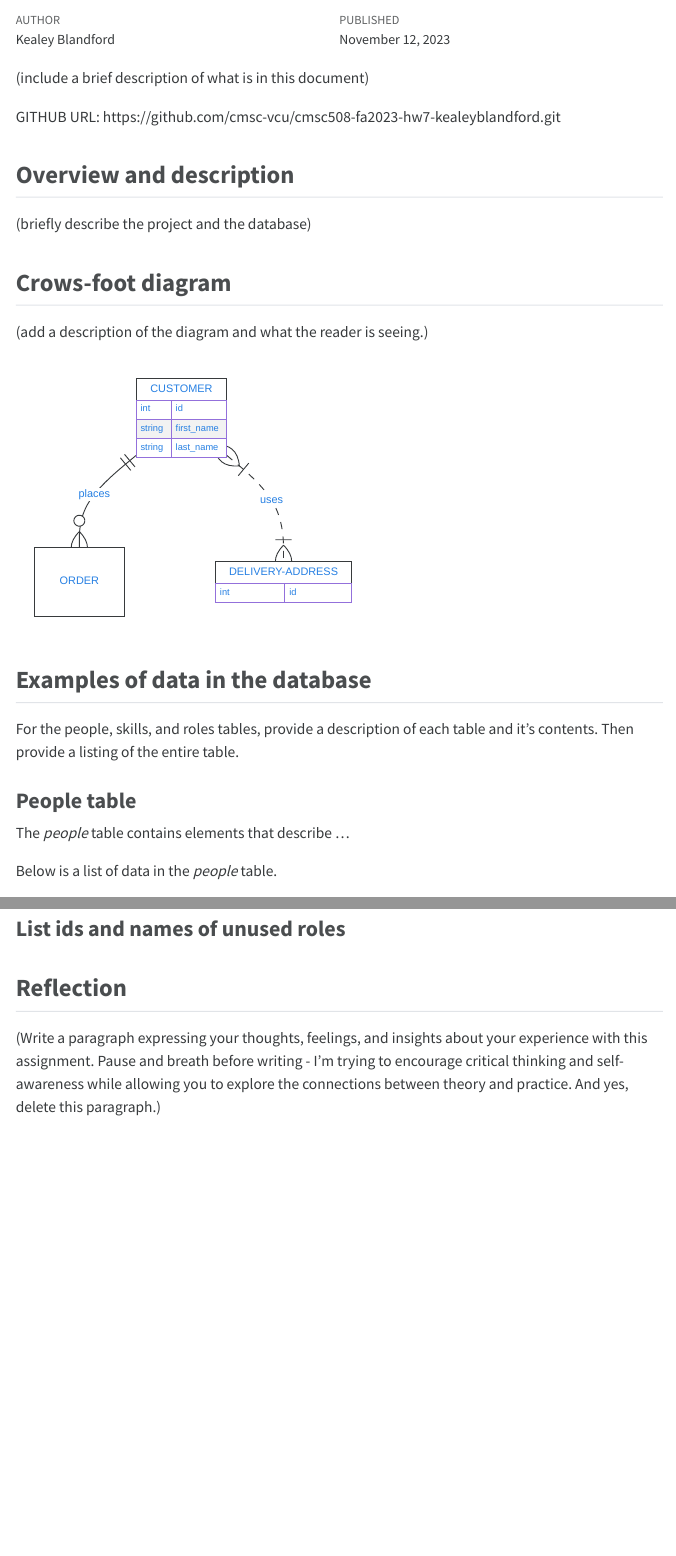
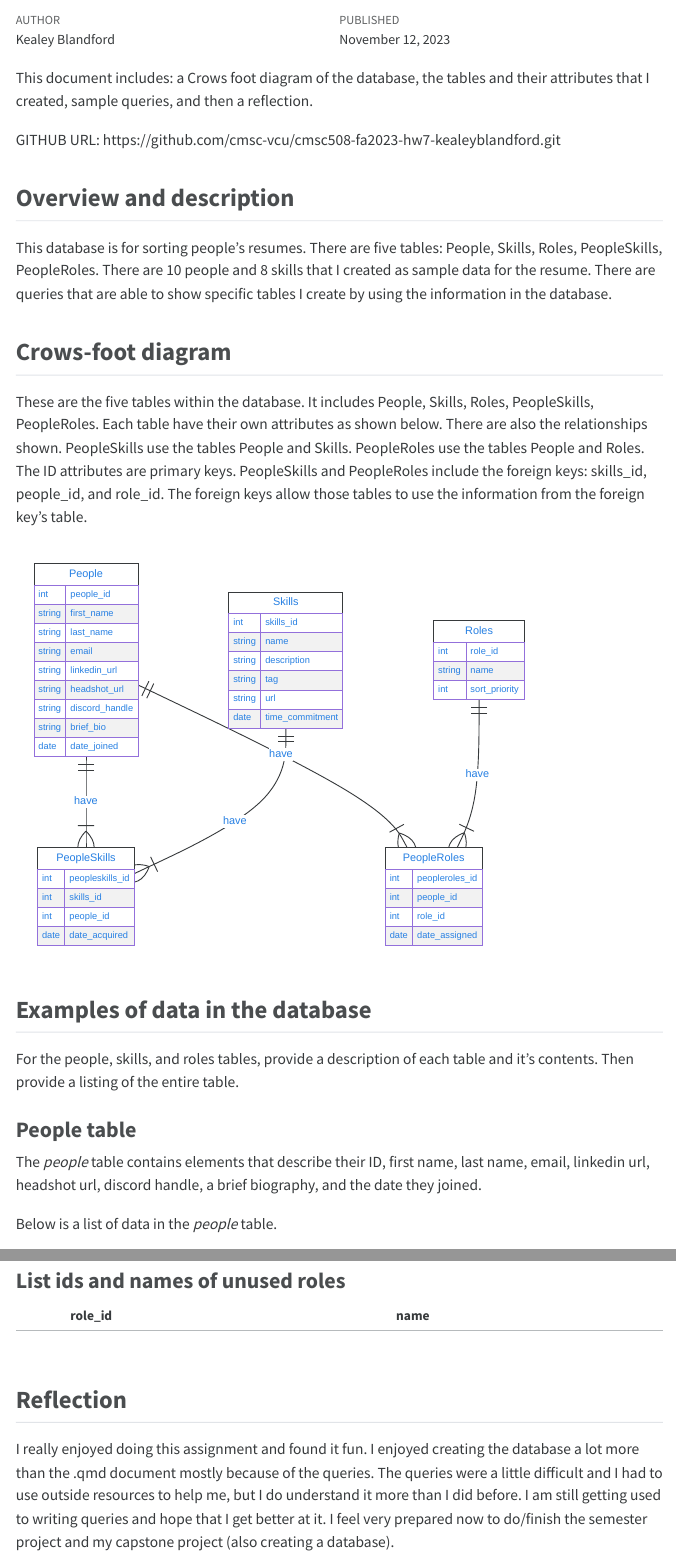
Before and after one commit to cmsc-vcu/cmsc508-fa2023-hw7-kealeyblandford, a Quarto document (hw7/hw7.qmd): the page in a window 1100 px wide, from 60 px down, and a second part further down, joined at a grey line. The pictures show the output file hw7/hw7.html that the author committed with the source, opened offline; menus at the side of the page are left out.

Commit message:
finished update

````diff
--- a/hw7/hw7.qmd
+++ b/hw7/hw7.qmd
@@ -10,8 +10,7 @@ format:
         code-copy: true
 ---
 
-(include a brief description of what is in this document)
-
+This document includes: a Crows foot diagram of the database, the tables and their attributes that I created, sample queries, and then a reflection.
 
 GITHUB URL: https://github.com/cmsc-vcu/cmsc508-fa2023-hw7-kealeyblandford.git
 
@@ -91,10 +90,10 @@ except Exception as e:
 
 ## Overview and description
 
-(briefly describe the project and the database)
+This database is for sorting people's resumes. There are five tables: People, Skills, Roles, PeopleSkills, PeopleRoles. There are 10 people and 8 skills that I created as sample data for the resume. There are queries that are able to show specific tables I create by using the information in the database.
 
 ## Crows-foot diagram
 
-(add a description of the diagram and what the reader is seeing.)
+These are the five tables within the database. It includes People, Skills, Roles, PeopleSkills, PeopleRoles. Each table have their own attributes as shown below. There are also the relationships shown. PeopleSkills use the tables People and Skills. PeopleRoles use the tables People and Roles. The ID attributes are primary keys. PeopleSkills and PeopleRoles include the foreign keys: skills_id, people_id, and role_id. The foreign keys allow those tables to use the information from the foreign key's table.
 
 ```{mermaid}
@@ -102,13 +100,44 @@ except Exception as e:
 erDiagram
-    CUSTOMER ||--o{ ORDER : places
-    CUSTOMER }|..|{ DELIVERY-ADDRESS : uses
-    CUSTOMER{
-        int id
+    People ||--|{ PeopleSkills : have
+    People ||--|{ PeopleRoles : have
+    Skills ||--|{ PeopleSkills : have
+    Roles ||--|{ PeopleRoles : have
+
+    Skills {
+        int skills_id
+        string name
+        string description
+        string tag
+        string url
+        date time_commitment
+    }
+    People {
+        int people_id
         string first_name
         string last_name
+        string email
+        string linkedin_url
+        string headshot_url
+        string discord_handle
+        string brief_bio
+        date date_joined
     }
-    DELIVERY-ADDRESS {
-        int id
+    PeopleSkills {
+        int peopleskills_id
+        int skills_id
+        int people_id
+        date date_acquired
+    }
+    Roles {
+        int role_id
+        string name
+        int sort_priority
+    }
+    PeopleRoles {
+        int peopleroles_id
+        int people_id
+        int role_id
+        date date_assigned
     }
 ```
 
@@ -118,7 +147,7 @@ For the people, skills, and roles tables, provide a description of each table an
 
 ### People table
 
-The *people* table contains elements that describe ...
+The *people* table contains elements that describe their ID, first name, last name, email, linkedin url, headshot url, discord handle, a brief biography, and the date they joined.
 
 Below is a list of data in the *people* table.
 
@@ -205,0 +274,4 @@ df
+    FROM people
+    ORDER BY last_name;
+"""
+## Add code to list roles table here
@@ -205,0 +281,2 @@ df
+except Exception as e:
+    message = str(e)
@@ -206,3 +287,13 @@ df
 
 ### List people names with Skill 6
 
+```{python}
+#| echo: false
+#| eval: true
+sql = f"""
+    SELECT DISTINCT a.first_name, a.last_name
+    FROM peopleskills b
+    JOIN people a ON b.people_id = b.people_id
+    WHERE b.skills_id = 6;
+"""
+## Add code to list roles table here
@@ -208,0 +303,2 @@ df
+except Exception as e:
+    message = str(e)
@@ -209,3 +309,14 @@ df
 
 ### List people with a DEVELOPER role
 
+```{python}
+#| echo: false
+#| eval: true
+sql = f"""
+    SELECT p.*
+    FROM people p
+    JOIN peopleroles pr ON p.people_id = pr.people_id
+    JOIN roles r ON pr.role_id = r.role_id
+    WHERE r.name = 'Developer';
+"""
+## Add code to list roles table here
@@ -211,0 +326,2 @@ df
+except Exception as e:
+    message = str(e)
@@ -212,3 +332,13 @@ df
 
 ### List names and email addresses of people without skills
 
+```{python}
+#| echo: false
+#| eval: true
+sql = f"""
+    SELECT p.first_name, p.last_name, p.email
+    FROM people p
+    LEFT JOIN peopleskills ps ON p.people_id = ps.people_id
+    WHERE ps.people_id IS NULL;
+"""
+## Add code to list roles table here
@@ -214,0 +348,2 @@ df
+except Exception as e:
+    message = str(e)
@@ -215,3 +354,13 @@ df
 
 ### List names and tags of unused skills
 
+```{python}
+#| echo: false
+#| eval: true
+sql = f"""
+    SELECT s.name, s.tag
+    FROM skills s
+    LEFT JOIN peopleskills ps ON s.skills_id = ps.skills_id
+    WHERE ps.skills_id IS NULL;
+"""
+## Add code to list roles table here
@@ -217,0 +370,2 @@ df
+except Exception as e:
+    message = str(e)
@@ -218,3 +376,16 @@ df
 
 ### List people names and skill names with the BOSS role
 
+```{python}
+#| echo: false
+#| eval: true
+sql = f"""
+    SELECT p.first_name, p.last_name, s.name as skill_name
+    FROM people p
+    JOIN peopleroles pr ON p.people_id = pr.people_id
+    JOIN roles r ON pr.role_id = r.role_id
+    LEFT JOIN peopleskills ps ON p.people_id = ps.people_id
+    LEFT JOIN skills s ON ps.skills_id = s.skills_id
+    WHERE r.name = 'Boss';
+"""
+## Add code to list roles table here
@@ -220,0 +395,2 @@ df
+except Exception as e:
+    message = str(e)
@@ -221,3 +401,13 @@ df
 
 ### List ids and names of unused roles
 
+```{python}
+#| echo: false
+#| eval: true
+sql = f"""
+    SELECT r.role_id, r.name
+    FROM roles r
+    LEFT JOIN peopleroles pr ON r.role_id = pr.role_id
+    WHERE pr.role_id IS NULL
+"""
+## Add code to list roles table here
@@ -223,0 +417,2 @@ df
+except Exception as e:
+    message = str(e)
@@ -224,4 +423,4 @@ df
 
 ## Reflection
 
-(Write a paragraph expressing your thoughts, feelings, and insights about your experience with this assignment.  Pause and breath before writing - I'm trying to encourage critical thinking and self-awareness while allowing you to explore the connections between theory and practice. And yes, delete this paragraph.)
+I really enjoyed doing this assignment and found it fun. I enjoyed creating the database a lot more than the .qmd document mostly because of the queries. The queries were a little difficult and I had to use outside resources to help me, but I do understand it more than I did before. I am still getting used to writing queries and hope that I get better at it. I feel very prepared now to do/finish the semester project and my capstone project (also creating a database).
````
Also changed, not shown: hw7/hw7.html, hw7/hw7.qmd (105 more changed lines), 1 other file.
